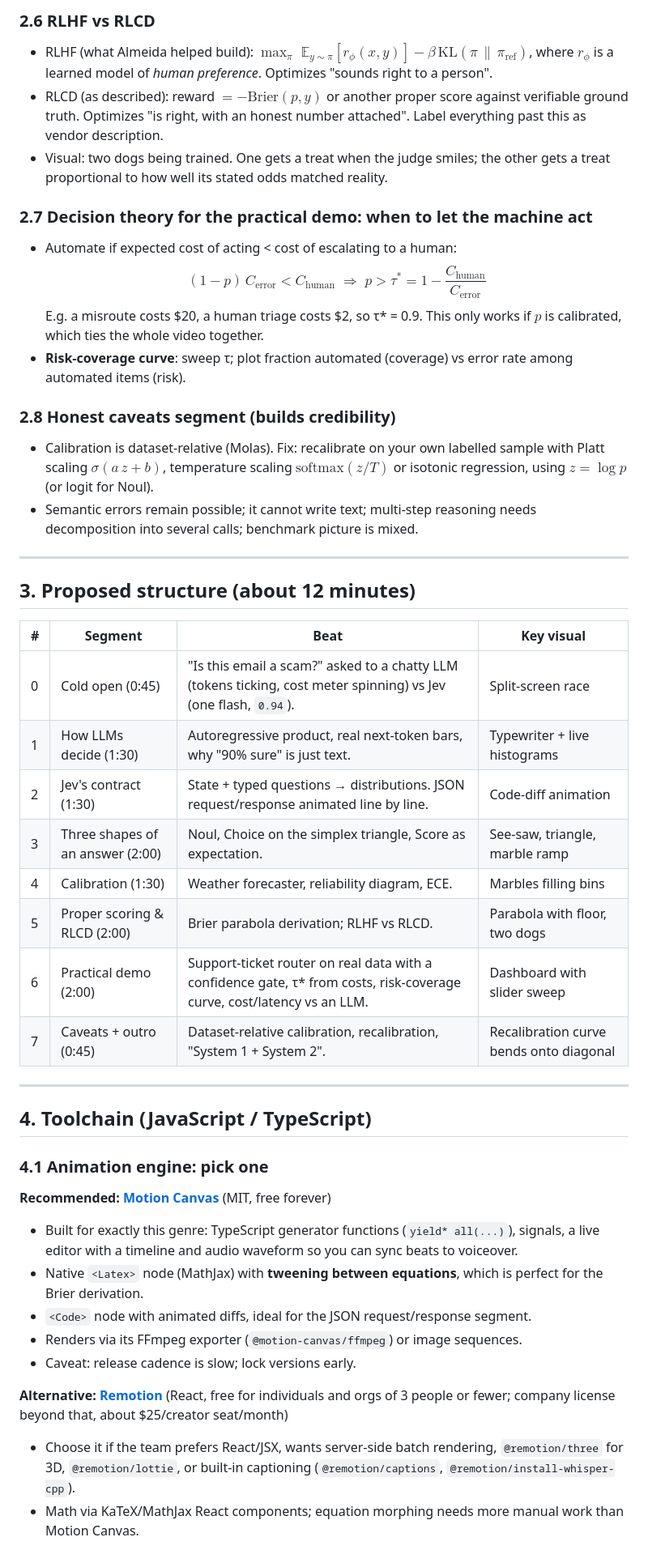
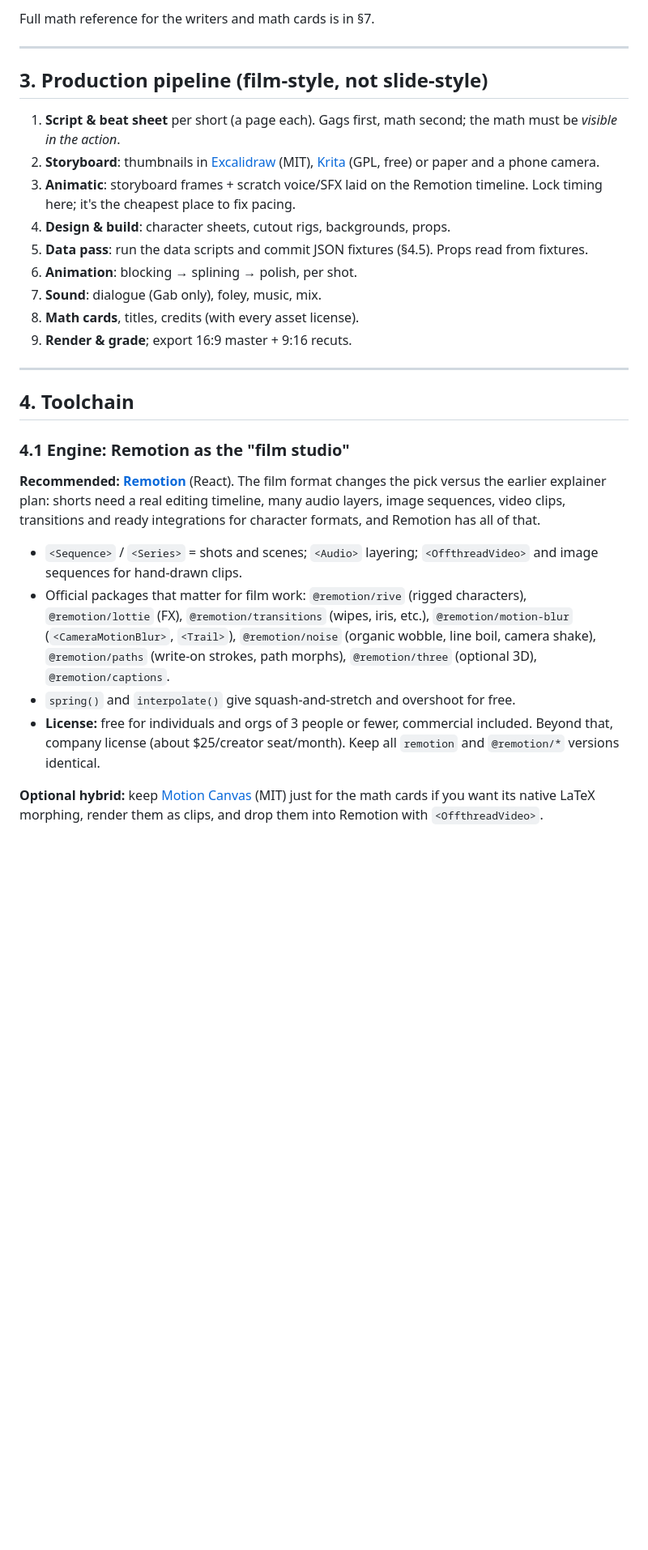
Before and after one commit to raulschalkhammer/null-space-opus5.5, a Markdown page: docs/jev-video-research.md, the part around one of its changes. Shown at 81% size. Rendered like a GitHub page; blank space fills up the shorter version.

```diff
--- a/docs/jev-video-research.md
+++ b/docs/jev-video-research.md
@@ -66,48 +55,31 @@ $$p(a_1,\dots,a_k \mid s) = \prod_{i=1}^{k} p(a_i \mid s, q_i), \qquad a_i \in \
 
-### 2.6 RLHF vs RLCD
-- RLHF (what Almeida helped build): $\max_\pi \; \mathbb{E}_{y\sim\pi}[r_\phi(x,y)] - \beta\,\mathrm{KL}(\pi \,\|\, \pi_{\text{ref}})$, where $r_\phi$ is a learned model of *human preference*. Optimizes "sounds right to a person".
-- RLCD (as described): reward $= -\text{Brier}(p, y)$ or another proper score against verifiable ground truth. Optimizes "is right, with an honest number attached". Label everything past this as vendor description.
-- Visual: two dogs being trained. One gets a treat when the judge smiles; the other gets a treat proportional to how well its stated odds matched reality.
-
-### 2.7 Decision theory for the practical demo: when to let the machine act
-- Automate if expected cost of acting < cost of escalating to a human:
-  $$(1 - p)\,C_{\text{error}} < C_{\text{human}} \;\Rightarrow\; p > \tau^* = 1 - \frac{C_{\text{human}}}{C_{\text{error}}}$$
-  E.g. a misroute costs $20, a human triage costs $2, so τ* = 0.9. This only works if $p$ is calibrated, which ties the whole video together.
-- **Risk-coverage curve**: sweep τ; plot fraction automated (coverage) vs error rate among automated items (risk).
-
-### 2.8 Honest caveats segment (builds credibility)
-- Calibration is dataset-relative (Molas). Fix: recalibrate on your own labelled sample with Platt scaling $\sigma(a\,z + b)$, temperature scaling $\mathrm{softmax}(z/T)$ or isotonic regression, using $z = \log p$ (or logit for Noul).
-- Semantic errors remain possible; it cannot write text; multi-step reasoning needs decomposition into several calls; benchmark picture is mixed.
+Full math reference for the writers and math cards is in §7.
 
 ---
 
-## 3. Proposed structure (about 12 minutes)
+## 3. Production pipeline (film-style, not slide-style)
 
-| # | Segment | Beat | Key visual |
-|---|---|---|---|
-| 0 | Cold open (0:45) | "Is this email a scam?" asked to a chatty LLM (tokens ticking, cost meter spinning) vs Jev (one flash, `0.94`). | Split-screen race |
-| 1 | How LLMs decide (1:30) | Autoregressive product, real next-token bars, why "90% sure" is just text. | Typewriter + live histograms |
-| 2 | Jev's contract (1:30) | State + typed questions → distributions. JSON request/response animated line by line. | Code-diff animation |
-| 3 | Three shapes of an answer (2:00) | Noul, Choice on the simplex triangle, Score as expectation. | See-saw, triangle, marble ramp |
-| 4 | Calibration (1:30) | Weather forecaster, reliability diagram, ECE. | Marbles filling bins |
-| 5 | Proper scoring & RLCD (2:00) | Brier parabola derivation; RLHF vs RLCD. | Parabola with floor, two dogs |
-| 6 | Practical demo (2:00) | Support-ticket router on real data with a confidence gate, τ* from costs, risk-coverage curve, cost/latency vs an LLM. | Dashboard with slider sweep |
-| 7 | Caveats + outro (0:45) | Dataset-relative calibration, recalibration, "System 1 + System 2". | Recalibration curve bends onto diagonal |
+1. **Script & beat sheet** per short (a page each). Gags first, math second; the math must be *visible in the action*.
+2. **Storyboard**: thumbnails in [Excalidraw](https://excalidraw.com) (MIT), [Krita](https://krita.org) (GPL, free) or paper and a phone camera.
+3. **Animatic**: storyboard frames + scratch voice/SFX laid on the Remotion timeline. Lock timing here; it's the cheapest place to fix pacing.
+4. **Design & build**: character sheets, cutout rigs, backgrounds, props.
+5. **Data pass**: run the data scripts and commit JSON fixtures (§4.5). Props read from fixtures.
+6. **Animation**: blocking → splining → polish, per shot.
+7. **Sound**: dialogue (Gab only), foley, music, mix.
+8. **Math cards**, titles, credits (with every asset license).
+9. **Render & grade**; export 16:9 master + 9:16 recuts.
 
 ---
 
-## 4. Toolchain (JavaScript / TypeScript)
+## 4. Toolchain
 
-### 4.1 Animation engine: pick one
+### 4.1 Engine: Remotion as the "film studio"
 
-**Recommended: [Motion Canvas](https://motioncanvas.io)** (MIT, free forever)
-- Built for exactly this genre: TypeScript generator functions (`yield* all(...)`), signals, a live editor with a timeline and audio waveform so you can sync beats to voiceover.
-- Native `<Latex>` node (MathJax) with **tweening between equations**, which is perfect for the Brier derivation.
-- `<Code>` node with animated diffs, ideal for the JSON request/response segment.
-- Renders via its FFmpeg exporter (`@motion-canvas/ffmpeg`) or image sequences.
-- Caveat: release cadence is slow; lock versions early.
+**Recommended: [Remotion](https://www.remotion.dev)** (React). The film format changes the pick versus the earlier explainer plan: shorts need a real editing timeline, many audio layers, image sequences, video clips, transitions and ready integrations for character formats, and Remotion has all of that.
+- `<Sequence>` / `<Series>` = shots and scenes; `<Audio>` layering; `<OffthreadVideo>` and image sequences for hand-drawn clips.
+- Official packages that matter for film work: `@remotion/rive` (rigged characters), `@remotion/lottie` (FX), `@remotion/transitions` (wipes, iris, etc.), `@remotion/motion-blur` (`<CameraMotionBlur>`, `<Trail>`), `@remotion/noise` (organic wobble, line boil, camera shake), `@remotion/paths` (write-on strokes, path morphs), `@remotion/three` (optional 3D), `@remotion/captions`.
+- `spring()` and `interpolate()` give squash-and-stretch and overshoot for free.
+- **License:** free for individuals and orgs of 3 people or fewer, commercial included. Beyond that, company license (about $25/creator seat/month). Keep all `remotion` and `@remotion/*` versions identical.
 
-**Alternative: [Remotion](https://www.remotion.dev)** (React, free for individuals and orgs of 3 people or fewer; company license beyond that, about $25/creator seat/month)
-- Choose it if the team prefers React/JSX, wants server-side batch rendering, `@remotion/three` for 3D, `@remotion/lottie`, or built-in captioning (`@remotion/captions`, `@remotion/install-whisper-cpp`).
-- Math via KaTeX/MathJax React components; equation morphing needs more manual work than Motion Canvas.
+**Optional hybrid:** keep [Motion Canvas](https://motioncanvas.io) (MIT) just for the math cards if you want its native LaTeX morphing, render them as clips, and drop them into Remotion with `<OffthreadVideo>`.
 
```
Also changed, not shown: other parts of docs/jev-video-research.md (+140 -120 lines).
